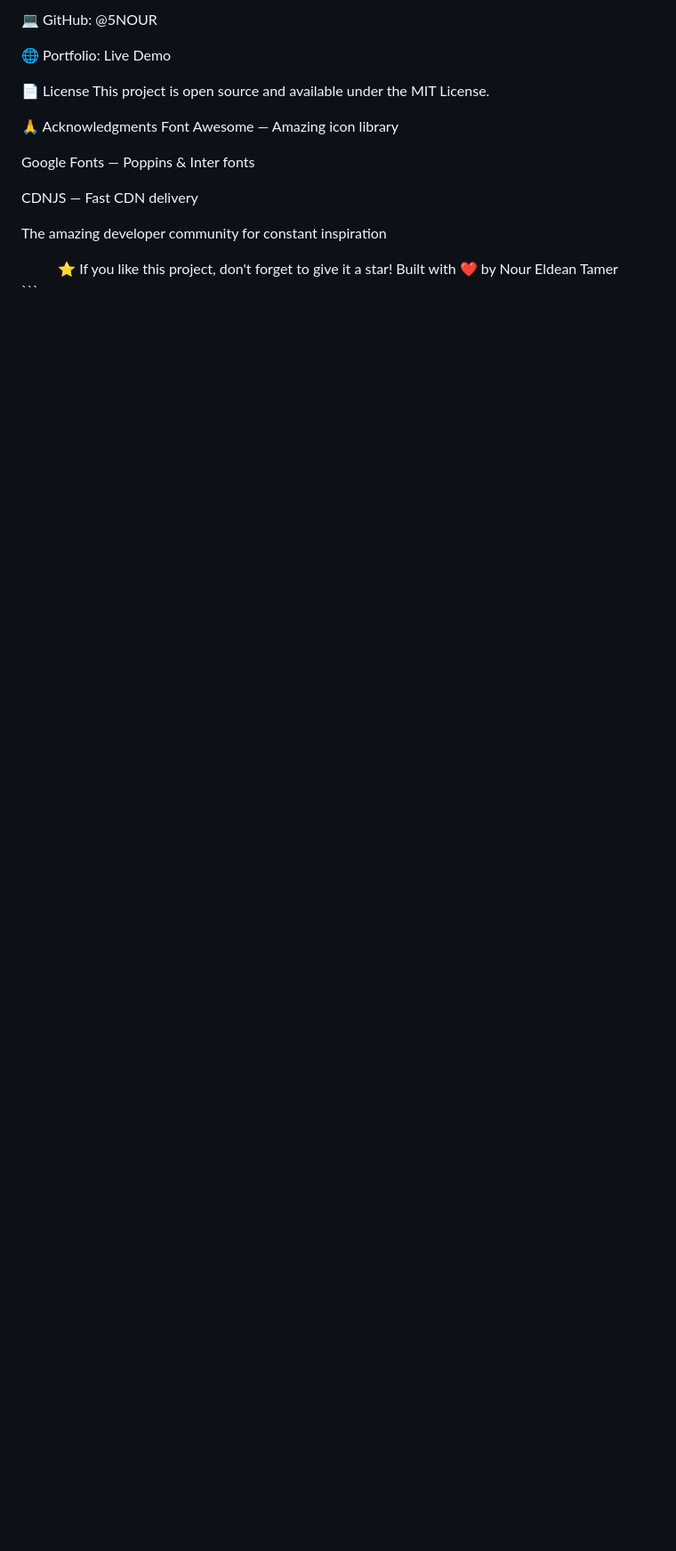
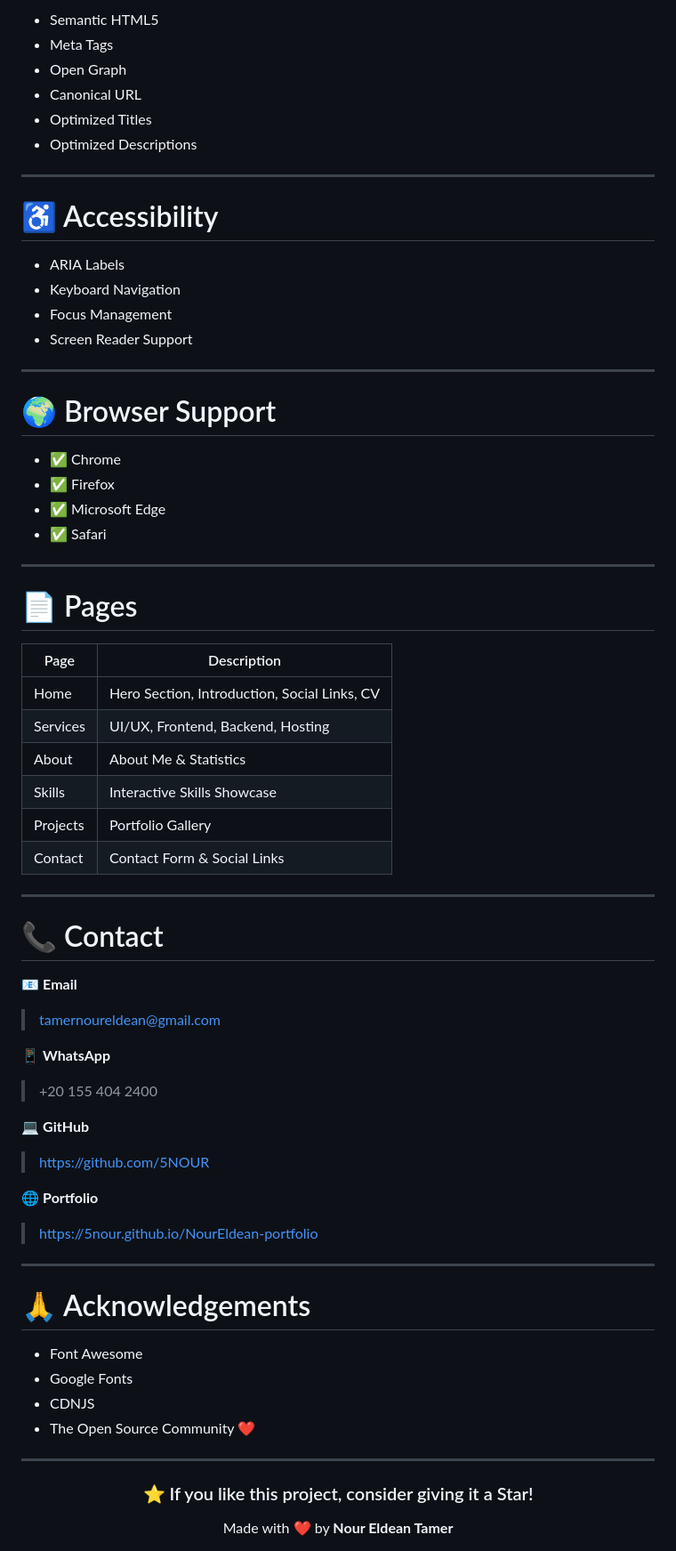
Before and after one commit to 5NOUR/NourEldean-portfolio, a Markdown page: README.md, the part around one of its changes. Shown at 89% size. Drawn GitHub-style; blank space fills up the shorter version.

Commit message:
Refactor README for better structure and readability
Updated README to improve formatting and content clarity.

````diff
--- a/README.md
+++ b/README.md
@@ -144,21 +179,77 @@ Contact Blurred hero image, contact info cards, form with validation, social qui
 
-💻 GitHub: @5NOUR
+- Semantic HTML5
+- Meta Tags
+- Open Graph
+- Canonical URL
+- Optimized Titles
+- Optimized Descriptions
 
-🌐 Portfolio: Live Demo
+---
 
-📄 License
-This project is open source and available under the MIT License.
+# ♿ Accessibility
 
-🙏 Acknowledgments
-Font Awesome — Amazing icon library
+- ARIA Labels
+- Keyboard Navigation
+- Focus Management
+- Screen Reader Support
 
-Google Fonts — Poppins & Inter fonts
+---
 
-CDNJS — Fast CDN delivery
+# 🌍 Browser Support
 
-The amazing developer community for constant inspiration
+- ✅ Chrome
+- ✅ Firefox
+- ✅ Microsoft Edge
+- ✅ Safari
+
+---
+
+# 📄 Pages
+
+| Page | Description |
+|-------|-------------|
+| Home | Hero Section, Introduction, Social Links, CV |
+| Services | UI/UX, Frontend, Backend, Hosting |
+| About | About Me & Statistics |
+| Skills | Interactive Skills Showcase |
+| Projects | Portfolio Gallery |
+| Contact | Contact Form & Social Links |
+
+---
+
+# 📞 Contact
+
+📧 **Email**
+
+> tamernoureldean@gmail.com
+
+📱 **WhatsApp**
+
+> +20 155 404 2400
+
+💻 **GitHub**
+
+> https://github.com/5NOUR
+
+🌐 **Portfolio**
+
+> https://5nour.github.io/NourEldean-portfolio
+
+---
+
+# 🙏 Acknowledgements
+
+- Font Awesome
+- Google Fonts
+- CDNJS
+- The Open Source Community ❤️
+
+---
 
 <div align="center">
-⭐ If you like this project, don't forget to give it a star!
-Built with ❤️ by Nour Eldean Tamer
-</div> ```
+
+### ⭐ If you like this project, consider giving it a Star!
+
+Made with ❤️ by **Nour Eldean Tamer**
+
+</div>
````
Also changed, not shown: other parts of README.md (+133 -98 lines).
